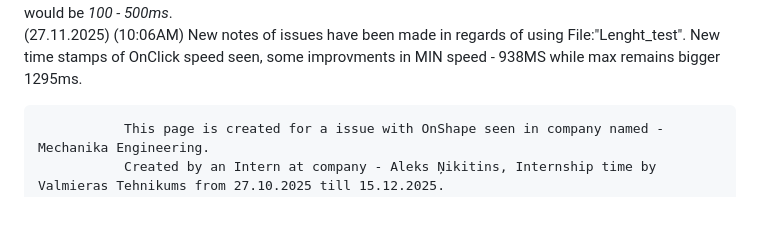
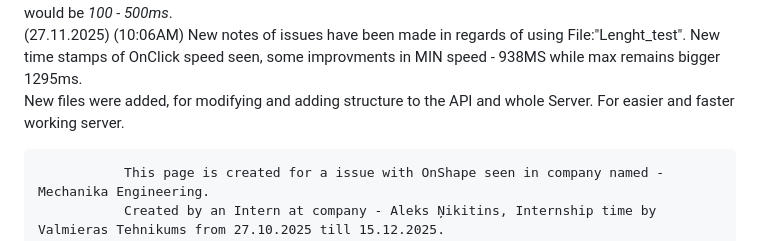
Before and after one commit to alekssnikitinss-art/OnShape_Server_API, a Markdown page: README.md, the part around the change. Drawn GitHub-style; blank space fills up the shorter version.

```diff
--- a/README.md
+++ b/README.md
@@ -37,6 +37,8 @@ Status Code: 400_". Also it is able to check API working statuss.
   (02:52) The errors, have not been fixed, notes of errors have been made, issues have been created. FS code and Idea has been scraped, waas not work the time. API holds ups nicely, one improvment could be made, ON CLICK, response time between click and result, current results are averaging around *1250ms*, ideal would be *100 - 500ms*.
   (27.11.2025)
   (10:06AM) New notes of issues have been made in regards of using File:"Lenght_test". New time stamps of OnClick speed seen, some improvments in MIN speed - 938MS while max remains bigger 1295ms.
+  New files were added, for modifying and adding structure to the API and whole Server. For easier and faster working server.
+
 
 
 
```
